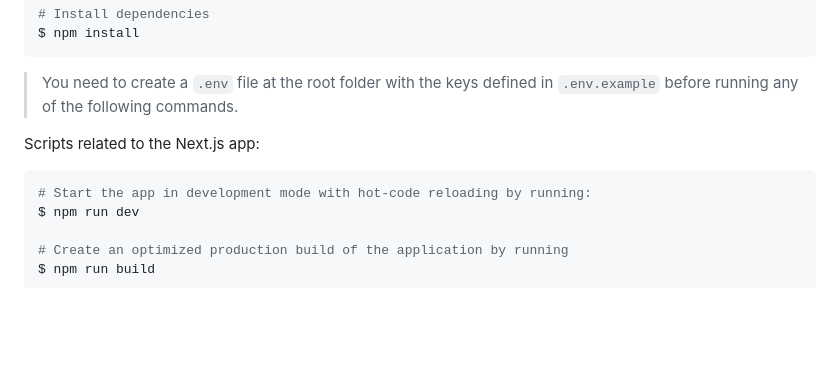
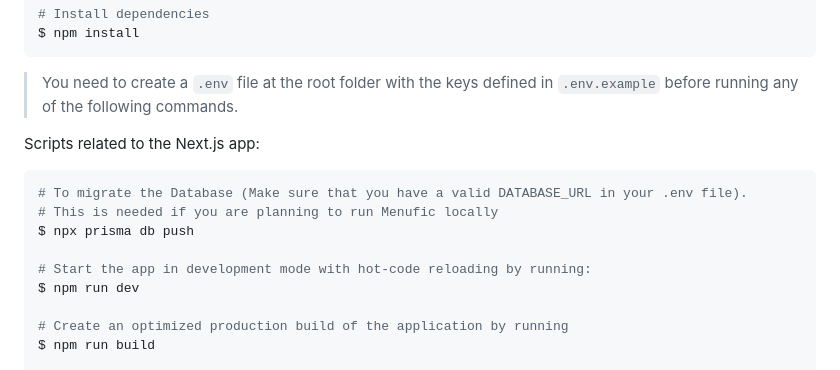
Before and after one commit to kaje94/menufic, a Markdown page: README.md, the part around the change. Rendered like a GitHub page; blank space fills up the shorter version.

````diff
--- a/README.md
+++ b/README.md
@@ -94,6 +94,10 @@ $ npm install
 Scripts related to the Next.js app:
 
 ```bash
+# To migrate the Database (Make sure that you have a valid DATABASE_URL in your .env file).
+# This is needed if you are planning to run Menufic locally
+$ npx prisma db push
+
 # Start the app in development mode with hot-code reloading by running:
 $ npm run dev
 
````
